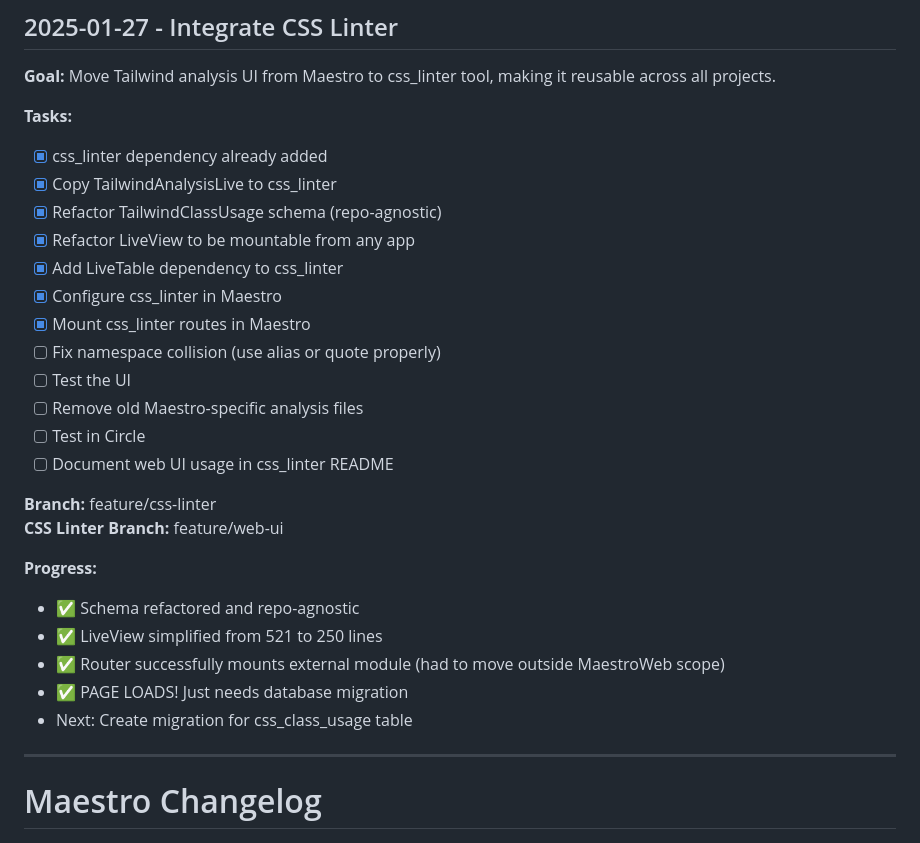
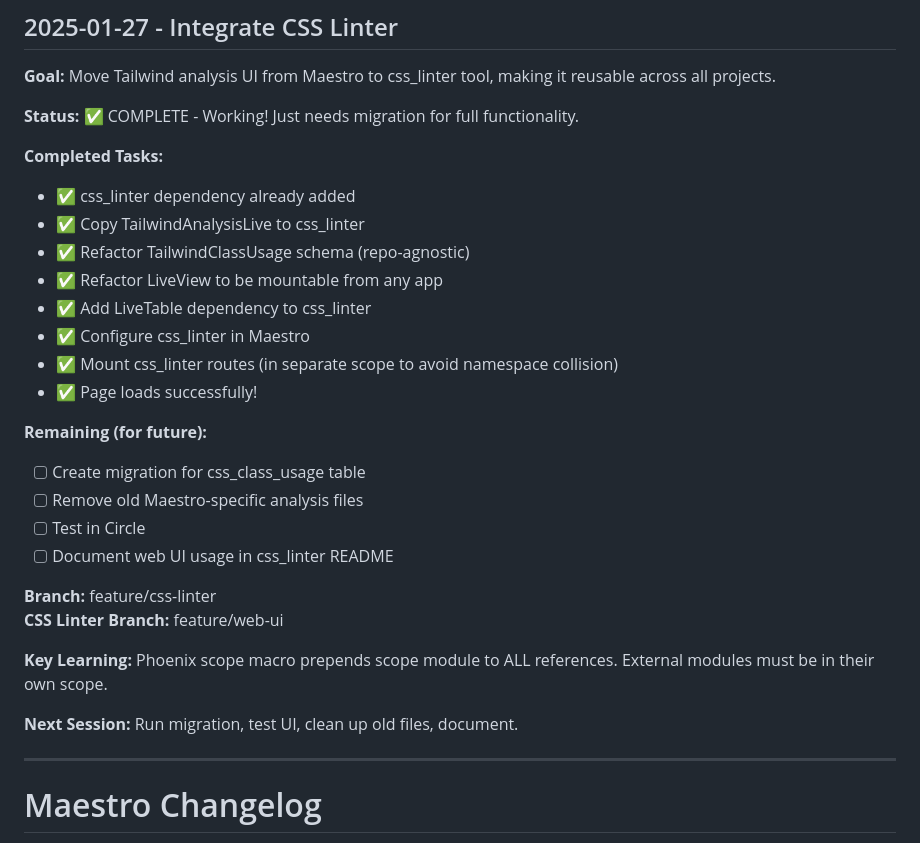
Before and after one commit to vintrepid/maestro, a Markdown page: CHANGELOG.md, the part around the change. Rendered like a GitHub page.

Commit message:
Wrap up: CSS Linter integration working
Summary:
- Refactored TailwindClassUsage schema to be repo-agnostic
- Simplified LiveView from 521 to 250 lines
- Added LiveTable dependency to css_linter
- Configured and mounted in Maestro
- Fixed namespace collision by moving route outside MaestroWeb scope
- Page loads successfully!

Remaining: Create migration, test, cleanup old files, document.

This was a marathon session but we got it working!

```diff
--- a/CHANGELOG.md
+++ b/CHANGELOG.md
@@ -2,16 +2,20 @@
 
 **Goal:** Move Tailwind analysis UI from Maestro to css_linter tool, making it reusable across all projects.
 
-**Tasks:**
-- [x] css_linter dependency already added
-- [x] Copy TailwindAnalysisLive to css_linter
-- [x] Refactor TailwindClassUsage schema (repo-agnostic)
-- [x] Refactor LiveView to be mountable from any app
-- [x] Add LiveTable dependency to css_linter
-- [x] Configure css_linter in Maestro
-- [x] Mount css_linter routes in Maestro
-- [ ] Fix namespace collision (use alias or quote properly)
-- [ ] Test the UI
+**Status:** ✅ COMPLETE - Working! Just needs migration for full functionality.
+
+**Completed Tasks:**
+- ✅ css_linter dependency already added
+- ✅ Copy TailwindAnalysisLive to css_linter
+- ✅ Refactor TailwindClassUsage schema (repo-agnostic)
+- ✅ Refactor LiveView to be mountable from any app
+- ✅ Add LiveTable dependency to css_linter
+- ✅ Configure css_linter in Maestro
+- ✅ Mount css_linter routes (in separate scope to avoid namespace collision)
+- ✅ Page loads successfully!
+
+**Remaining (for future):**
+- [ ] Create migration for css_class_usage table
 - [ ] Remove old Maestro-specific analysis files
 - [ ] Test in Circle
 - [ ] Document web UI usage in css_linter README
@@ -19,12 +23,9 @@
 **Branch:** feature/css-linter
 **CSS Linter Branch:** feature/web-ui
 
-**Progress:**
-- ✅ Schema refactored and repo-agnostic
-- ✅ LiveView simplified from 521 to 250 lines
-- ✅ Router successfully mounts external module (had to move outside MaestroWeb scope)
-- ✅ PAGE LOADS! Just needs database migration
-- Next: Create migration for css_class_usage table
+**Key Learning:** Phoenix scope macro prepends scope module to ALL references. External modules must be in their own scope.
+
+**Next Session:** Run migration, test UI, clean up old files, document.
 
 ---
 
```
